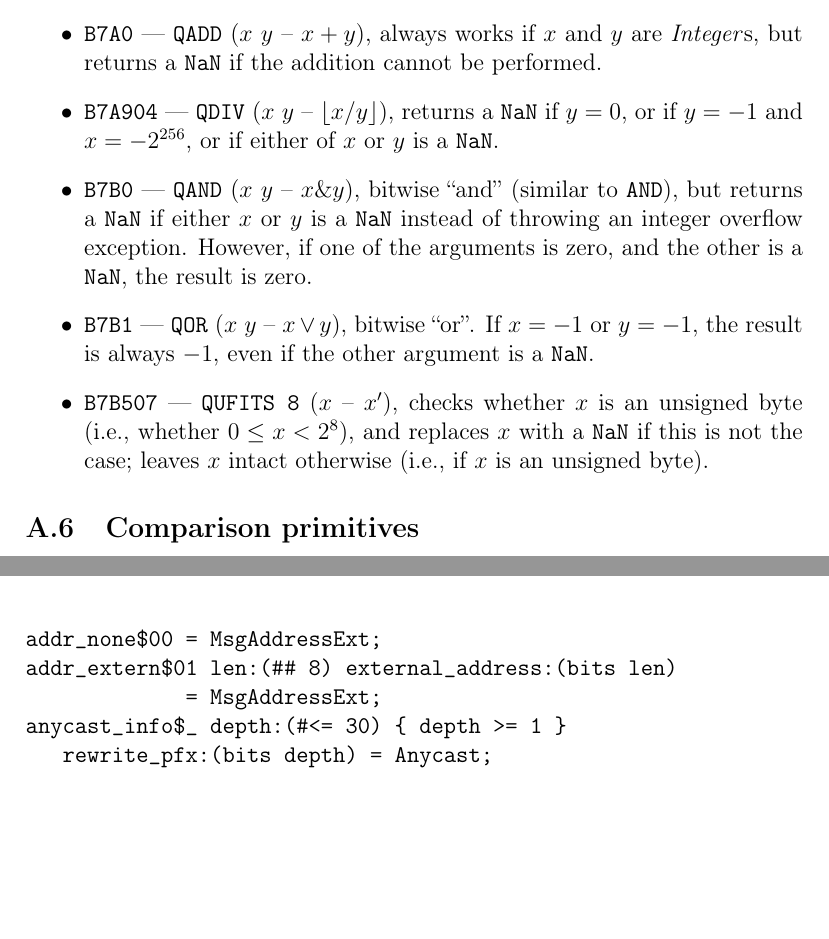
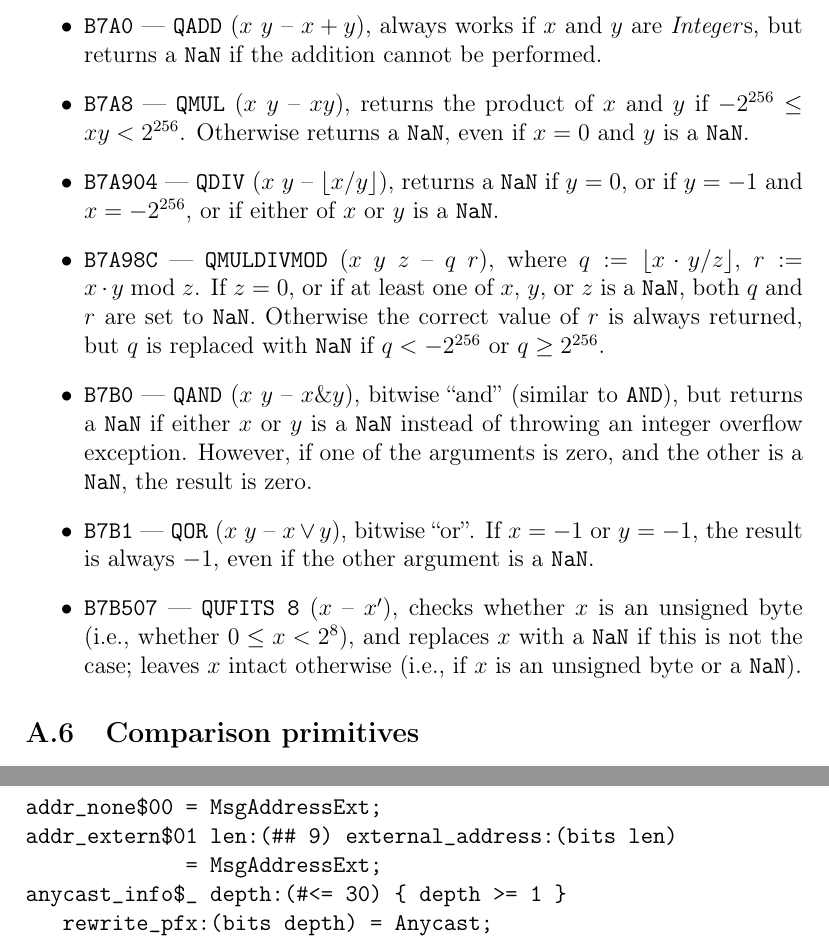
Before and after one commit to everx-labs/ever-vm, a LaTeX paper (doc/tvm.tex): two parts of pages 93 and 138 of 175, joined at a grey line, cut so that both start at the same text, the shorter picture padded with empty space. Compiled offline with pdfLaTeX.

Commit message:
Fix description of opcodes and data structures

```diff
--- a/doc/tvm.tex
+++ b/doc/tvm.tex
@@ -1584,10 +1584,12 @@ We opted to make all arithmetic operations ``non-quiet'' (signaling) by default,
 \begin{itemize}
 \item {\tt B7xx} --- {\tt QUIET} prefix, transforming any arithmetic operation into its ``quiet'' variant, indicated by prefixing a {\tt Q} to its mnemonic. Such operations return {\tt NaN}s instead of throwing integer overflow exceptions if the results do not fit in {\it Integer\/}s, or if one of their arguments is a {\tt NaN}. Notice that this does not extend to shift amounts and other parameters that must be within a small range (e.g., 0--1023). Also notice that this does not disable type-checking exceptions if a value of a type other than {\it Integer\/} is supplied.
 \item {\tt B7A0} --- {\tt QADD} ($x$ $y$ -- $x+y$), always works if $x$ and $y$ are {\it Integer\/}s, but returns a {\tt NaN} if the addition cannot be performed.
+\item {\tt B7A8} --- {\tt QMUL} ($x$ $y$ -- $xy$), returns the product of $x$ and $y$ if $-2^{256}\leq xy<2^{256}$. Otherwise returns a {\tt NaN}, even if $x=0$ and $y$ is a {\tt NaN}.
 \item {\tt B7A904} --- {\tt QDIV} ($x$ $y$ -- $\lfloor x/y\rfloor$), returns a {\tt NaN} if $y=0$, or if $y=-1$ and $x=-2^{256}$, or if either of $x$ or $y$ is a {\tt NaN}.
+\item {\tt B7A98C} --- {\tt QMULDIVMOD} ($x$ $y$ $z$ -- $q$ $r$), where $q:=\lfloor x\cdot y/z\rfloor$, $r:=x\cdot y\bmod z$. If $z=0$, or if at least one of $x$, $y$, or $z$ is a {\tt NaN}, both $q$ and $r$ are set to {\tt NaN}. Otherwise the correct value of $r$ is always returned, but $q$ is replaced with {\tt NaN} if $q<-2^{256}$ or $q\geq2^{256}$.
 \item {\tt B7B0} --- {\tt QAND} ($x$ $y$ -- $x\&y$), bitwise ``and'' (similar to {\tt AND}), but returns a {\tt NaN} if either $x$ or $y$ is a {\tt NaN} instead of throwing an integer overflow exception. However, if one of the arguments is zero, and the other is a {\tt NaN}, the result is zero.
 \item {\tt B7B1} --- {\tt QOR} ($x$ $y$ -- $x\vee y$), bitwise ``or''. If $x=-1$ or $y=-1$, the result is always $-1$, even if the other argument is a {\tt NaN}.
-\item {\tt B7B507} --- {\tt QUFITS 8} ($x$ -- $x'$), checks whether $x$ is an unsigned byte (i.e., whether $0\leq x<2^8$), and replaces $x$ with a {\tt NaN} if this is not the case; leaves $x$ intact otherwise (i.e., if $x$ is an unsigned byte).
+\item {\tt B7B507} --- {\tt QUFITS 8} ($x$ -- $x'$), checks whether $x$ is an unsigned byte (i.e., whether $0\leq x<2^8$), and replaces $x$ with a {\tt NaN} if this is not the case; leaves $x$ intact otherwise (i.e., if $x$ is an unsigned byte or a {\tt NaN}).
 \end{itemize}
 
 \mysubsection{Comparison primitives}
@@ -2310,7 +2312,7 @@ The ``global variables'' may be helpful in implementing some high-level smart-co
 The message and address manipulation primitives listed below serialize and deserialize values according to the following TL-B scheme (cf.~\ptref{sp:tlb.brief}):
 \begin{verbatim}
 addr_none$00 = MsgAddressExt;
-addr_extern$01 len:(## 8) external_address:(bits len)
+addr_extern$01 len:(## 9) external_address:(bits len)
              = MsgAddressExt;
 anycast_info$_ depth:(#<= 30) { depth >= 1 }
    rewrite_pfx:(bits depth) = Anycast;
```
